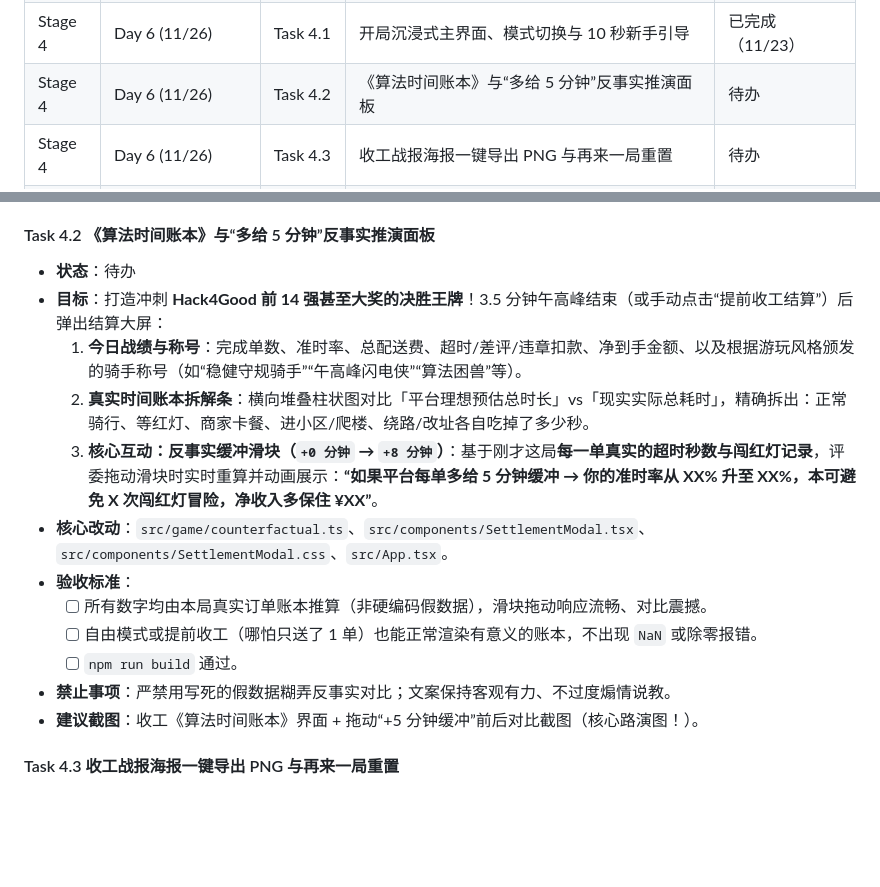
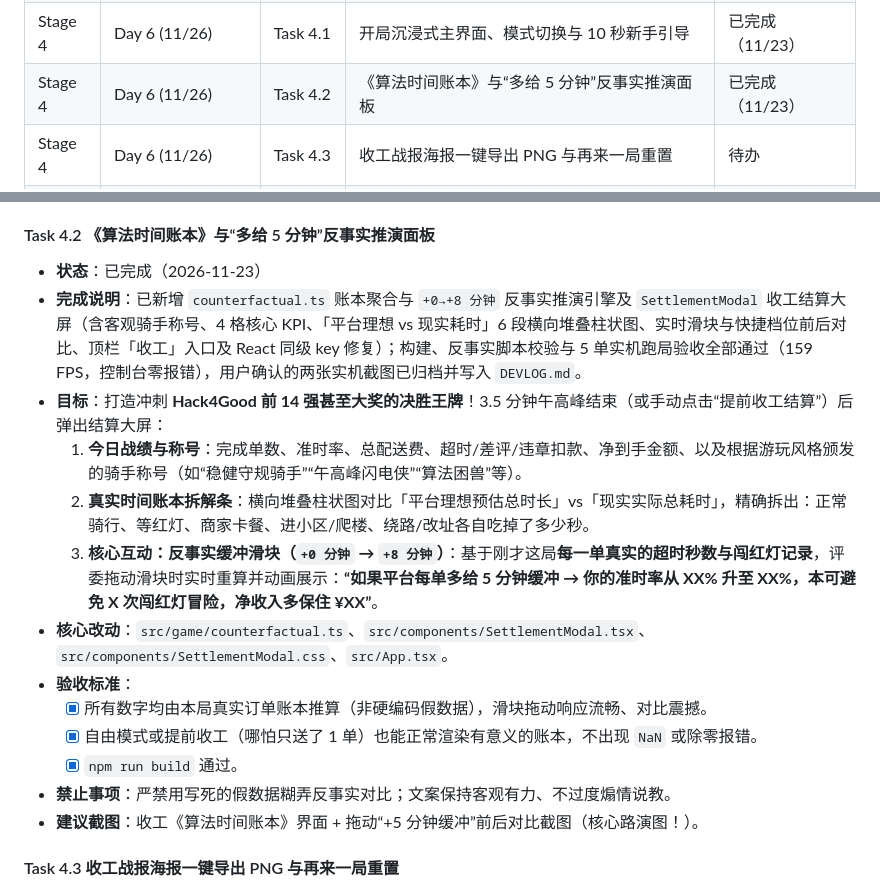
Before and after one commit to FengfengBug/rush-hour-rider, a Markdown page: docs/ROADMAP.md, 2 parts joined by grey strips. Drawn GitHub-style; blank space fills up the shorter version.

Commit message:
feat(task-4.2): add algorithmic time ledger settlement screen and counterfactual slider

```diff
--- a/docs/ROADMAP.md
+++ b/docs/ROADMAP.md
@@ -79,7 +79,7 @@
 | Stage 3 | Day 5 (11/25) | Task 3.3 | 午后突发阵雨动态天气与路面打滑系统 | 已完成（11/22） |
 | Stage 3 | Day 5 (11/25) | Task 3.4 | 纯 Web Audio API 程序化音效与静音控制 | 已完成（11/22） |
 | Stage 4 | Day 6 (11/26) | Task 4.1 | 开局沉浸式主界面、模式切换与 10 秒新手引导 | 已完成（11/23） |
-| Stage 4 | Day 6 (11/26) | Task 4.2 | 《算法时间账本》与“多给 5 分钟”反事实推演面板 | 待办 |
+| Stage 4 | Day 6 (11/26) | Task 4.2 | 《算法时间账本》与“多给 5 分钟”反事实推演面板 | 已完成（11/23） |
 | Stage 4 | Day 6 (11/26) | Task 4.3 | 收工战报海报一键导出 PNG 与再来一局重置 | 待办 |
 | Stage 5 | Day 7 (11/27) | Task 5.1 | 驾驶手感、碰撞边界与 3.5 分钟节奏深度调优 | 待办 |
 | Stage 5 | Day 7 (11/27) | Task 5.2 | 性能/包体积体检、暂停菜单与窄屏友好兜底 | 待办 |
@@ -382,16 +382,17 @@
 - **建议截图**：高颜值 3D 实景背景开局主界面截图（天池帖子封面图！）。
 
 #### Task 4.2 《算法时间账本》与“多给 5 分钟”反事实推演面板
-- **状态**：待办
+- **状态**：已完成（2026-11-23）
+- **完成说明**：已新增 `counterfactual.ts` 账本聚合与 `+0→+8 分钟` 反事实推演引擎及 `SettlementModal` 收工结算大屏（含客观骑手称号、4 格核心 KPI、「平台理想 vs 现实耗时」6 段横向堆叠柱状图、实时滑块与快捷档位前后对比、顶栏「收工」入口及 React 同级 key 修复）；构建、反事实脚本校验与 5 单实机跑局验收全部通过（159 FPS，控制台零报错），用户确认的两张实机截图已归档并写入 `DEVLOG.md`。
 - **目标**：打造冲刺 **Hack4Good 前 14 强甚至大奖的决胜王牌**！3.5 分钟午高峰结束（或手动点击“提前收工结算”）后弹出结算大屏：
   1. **今日战绩与称号**：完成单数、准时率、总配送费、超时/差评/违章扣款、净到手金额、以及根据游玩风格颁发的骑手称号（如“稳健守规骑手”“午高峰闪电侠”“算法困兽”等）。
   2. **真实时间账本拆解条**：横向堆叠柱状图对比「平台理想预估总时长」vs「现实实际总耗时」，精确拆出：正常骑行、等红灯、商家卡餐、进小区/爬楼、绕路/改址各自吃掉了多少秒。
   3. **核心互动：反事实缓冲滑块（`+0 分钟` → `+8 分钟`）**：基于刚才这局**每一单真实的超时秒数与闯红灯记录**，评委拖动滑块时实时重算并动画展示：**“如果平台每单多给 5 分钟缓冲 → 你的准时率从 XX% 升至 XX%，本可避免 X 次闯红灯冒险，净收入多保住 ¥XX”**。
 - **核心改动**：`src/game/counterfactual.ts`、`src/components/SettlementModal.tsx`、`src/components/SettlementModal.css`、`src/App.tsx`。
 - **验收标准**：
-  - [ ] 所有数字均由本局真实订单账本推算（非硬编码假数据），滑块拖动响应流畅、对比震撼。
-  - [ ] 自由模式或提前收工（哪怕只送了 1 单）也能正常渲染有意义的账本，不出现 `NaN` 或除零报错。
-  - [ ] `npm run build` 通过。
+  - [x] 所有数字均由本局真实订单账本推算（非硬编码假数据），滑块拖动响应流畅、对比震撼。
+  - [x] 自由模式或提前收工（哪怕只送了 1 单）也能正常渲染有意义的账本，不出现 `NaN` 或除零报错。
+  - [x] `npm run build` 通过。
 - **禁止事项**：严禁用写死的假数据糊弄反事实对比；文案保持客观有力、不过度煽情说教。
 - **建议截图**：收工《算法时间账本》界面 + 拖动“+5 分钟缓冲”前后对比截图（核心路演图！）。
 
```
Also changed, not shown: docs/DEVLOG.md (+12 -0 lines), docs/screenshots/2026-11-23-task-42-01.png (added), docs/screenshots/2026-11-23-task-42-02.png (added), 8 other files.
